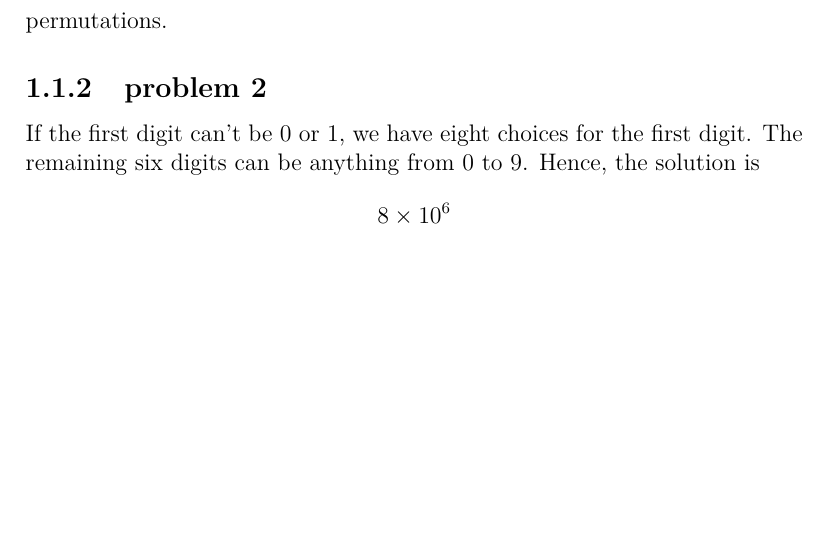
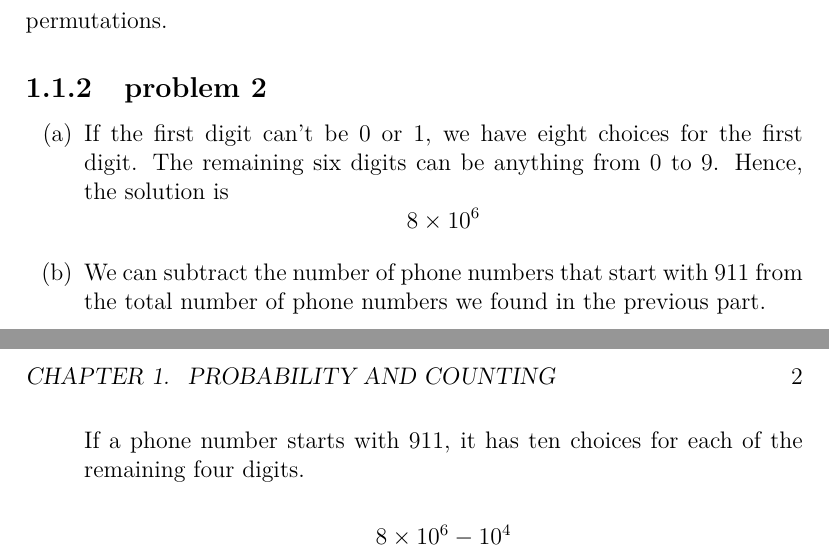
Before and after one commit to fifthist/Introduction-To-Probability-Blitzstein-Solutions, a LaTeX book (src/index.tex, which reads src/chapters/1/problems/2.tex, src/preamble.tex): part of page 3 of 3 before the commit and two parts of pages 3 and 4 of 4 after it, the two joined at a grey line, cut so that both start at the same text, the shorter picture padded with empty space. Compiled offline with pdfLaTeX.

Commit message:
Complete ch1p2

```diff
--- a/src/chapters/1/problems/2.tex
+++ b/src/chapters/1/problems/2.tex
@@ -1,2 +1,10 @@
-If the first digit can't be $0$ or $1$, we have eight choices for the first digit. The remaining six digits can be anything from $0$ to $9$. Hence, the solution is
+\begin{enumerate}[label=(\alph*)]
+\item If the first digit can't be $0$ or $1$, we have eight choices for the first digit. The remaining six digits can be anything from $0$ to $9$. Hence, the solution is
   $$ 8 \times 10^{6}$$
+
+\item We can subtract the number of phone numbers that start with $911$ from the total number of phone numbers we found in the previous part.
+
+If a phone number starts with $911$, it has ten choices for each of the remaining four digits.
+
+  $$ 8 \times 10^{6} - 10^{4} $$
+\end{enumerate}
--- a/src/preamble.tex
+++ b/src/preamble.tex
@@ -14,6 +14,8 @@
 \usepackage{amsmath}
 \usepackage{amsfonts}
 
+\usepackage{enumitem}
+
 \title{
 Introduction to Probability \\
 \large Solution Manual}
```
